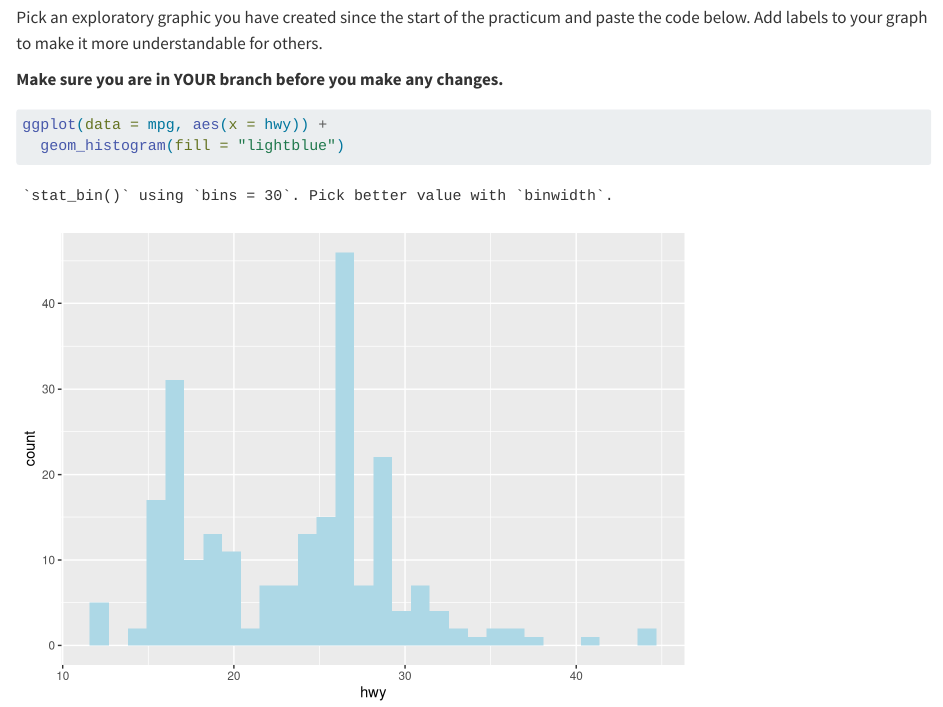
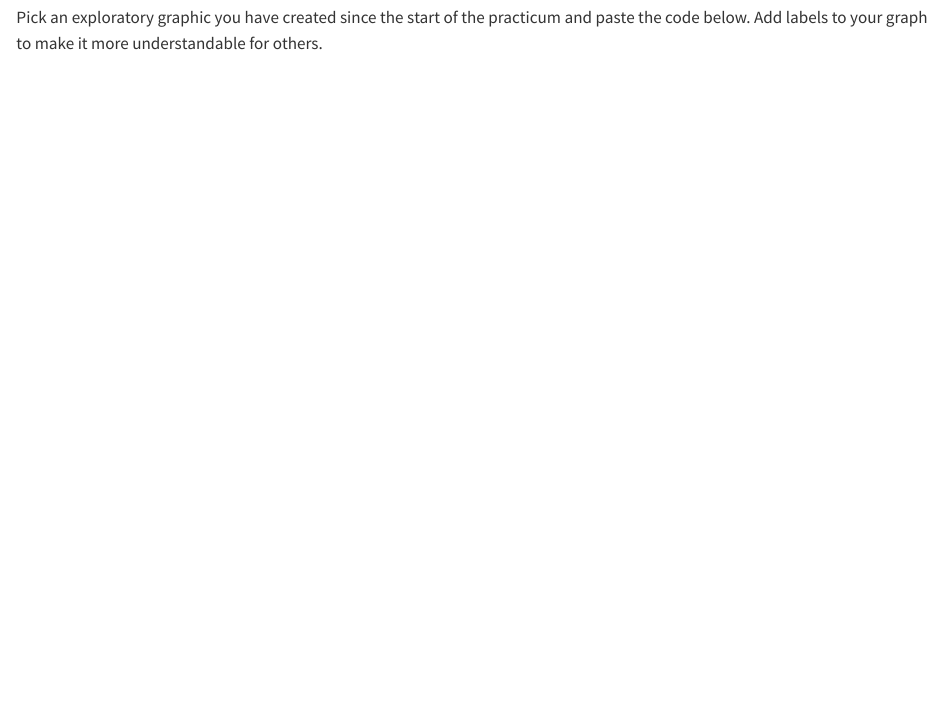
Before and after one commit to mathdrerica/github-practice-dscp, a Quarto document (PracticingGitHub.qmd): the page in a window 1100 px wide, from 1400 px down. Rendered offline with R 4.5, knitr and Pandoc in place of Quarto, with nearby package versions.

Commit message:
Revert "Added a plot to test this."

````diff
--- a/PracticingGitHub.qmd
+++ b/PracticingGitHub.qmd
@@ -32,5 +32,3 @@
 ## Your Turn!
 
 Pick an exploratory graphic you have created since the start of the practicum and paste the code below. Add labels to your graph to make it more understandable for others.
-
-**Make sure you are in YOUR branch before you make any changes.**
@@ -39,3 +34,0 @@
-ggplot(data = mpg, aes(x = hwy)) +
-  geom_histogram(fill = "lightblue")
-```
````
Also changed, not shown: PracticingGitHub.qmd (2 more changed lines).
